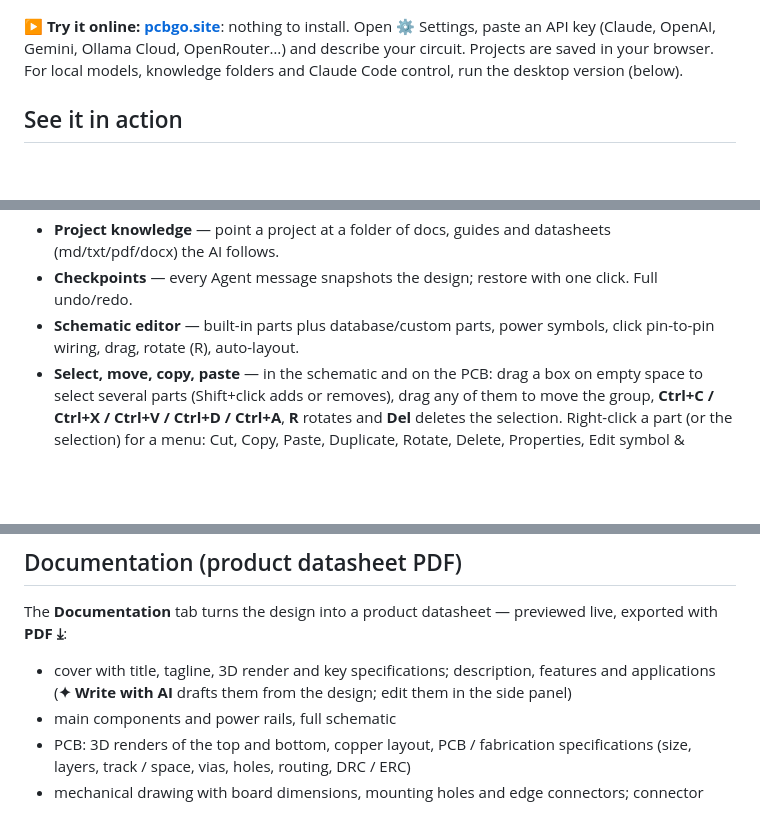
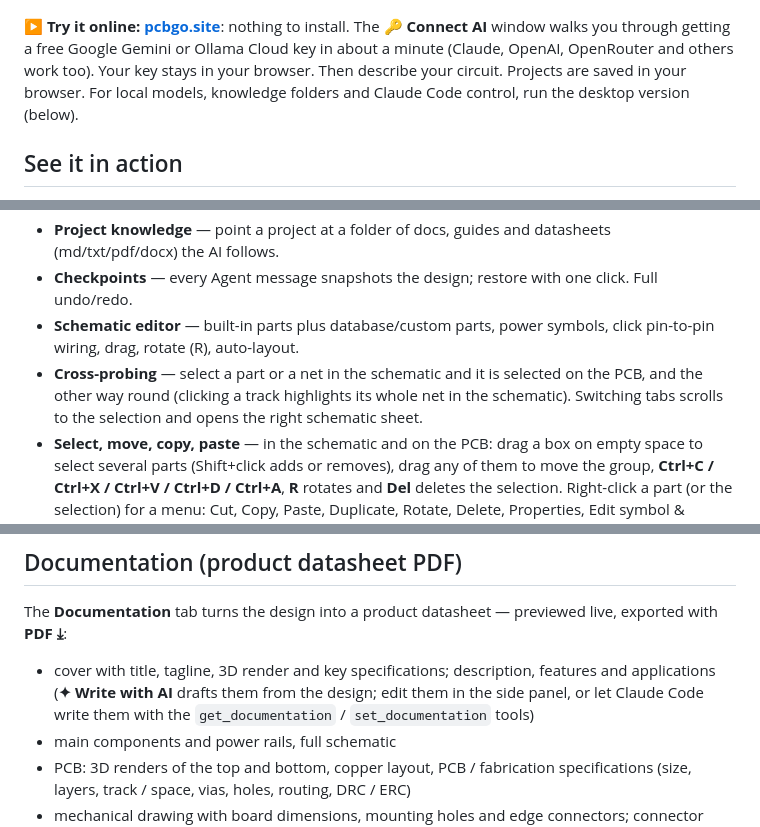
Before and after one commit to Abdelhayali/PCB_Copilot, a Markdown page: README.md, 3 parts joined by grey strips. GitHub-like rendering; blank space fills up the shorter version.

Commit message:
README: Connect AI window, cross-probing, documentation tools for Claude Code

```diff
--- a/README.md
+++ b/README.md
@@ -4,7 +4,7 @@ An AI copilot for electronics design: describe a circuit in plain language and i
 
 ![CircuitPilot — ESP32-C3 board schematic](docs/media/schematic.png)
 
-**▶ Try it online: [pcbgo.site](https://pcbgo.site)**: nothing to install. Open ⚙ Settings, paste an API key (Claude, OpenAI, Gemini, Ollama Cloud, OpenRouter…) and describe your circuit. Projects are saved in your browser. For local models, knowledge folders and Claude Code control, run the desktop version (below).
+**▶ Try it online: [pcbgo.site](https://pcbgo.site)**: nothing to install. The **🔑 Connect AI** window walks you through getting a free Google Gemini or Ollama Cloud key in about a minute (Claude, OpenAI, OpenRouter and others work too). Your key stays in your browser. Then describe your circuit. Projects are saved in your browser. For local models, knowledge folders and Claude Code control, run the desktop version (below).
 
 ## See it in action
 
@@ -76,6 +76,7 @@ The result, a fully routed board with a BOM and the design calculations, from a
 - **Project knowledge** — point a project at a folder of docs, guides and datasheets (md/txt/pdf/docx) the AI follows.
 - **Checkpoints** — every Agent message snapshots the design; restore with one click. Full undo/redo.
 - **Schematic editor** — built-in parts plus database/custom parts, power symbols, click pin-to-pin wiring, drag, rotate (R), auto-layout.
+- **Cross-probing** — select a part or a net in the schematic and it is selected on the PCB, and the other way round (clicking a track highlights its whole net in the schematic). Switching tabs scrolls to the selection and opens the right schematic sheet.
 - **Select, move, copy, paste** — in the schematic and on the PCB: drag a box on empty space to select several parts (Shift+click adds or removes), drag any of them to move the group, **Ctrl+C / Ctrl+X / Ctrl+V / Ctrl+D / Ctrl+A**, **R** rotates and **Del** deletes the selection. Right-click a part (or the selection) for a menu: Cut, Copy, Paste, Duplicate, Rotate, Delete, Properties, Edit symbol & footprint — plus Flip side and Lock position on the PCB. Pasted groups keep their power nets (GND, +3V3…) and their own wiring on new nets. Right- or middle-drag pans.
 - **Professional schematic sheets** — an A-series drawing frame with zone markers and a title block (title, company/author, document, sheet *n of m*, date, revision, size) filled from the Documentation fields; toggle it with the *frame* checkbox. **Multi-page schematics**: add sheets with ＋ in the sheet bar (double-click a tab to rename it), move parts between sheets from Properties, and nets that continue on another sheet are drawn as net labels and connected by name. The copilot can use sheets too (`add_sheet`, `move_to_sheet`, `sheet` in `add_components`).
 - **Readable spacing enforced** — after every copilot edit the layout is spaced out so that parts *and their net labels* never overlap, no matter where the model put them.
@@ -307,7 +308,7 @@ The geometry engine (CSG with watertight-mesh repair) is self-contained JavaScri
 
 The **Documentation** tab turns the design into a product datasheet — previewed live, exported with **PDF ⤓**:
 
-- cover with title, tagline, 3D render and key specifications; description, features and applications (**✦ Write with AI** drafts them from the design; edit them in the side panel)
+- cover with title, tagline, 3D render and key specifications; description, features and applications (**✦ Write with AI** drafts them from the design; edit them in the side panel, or let Claude Code write them with the `get_documentation` / `set_documentation` tools)
 - main components and power rails, full schematic
 - PCB: 3D renders of the top and bottom, copper layout, PCB / fabrication specifications (size, layers, track / space, vias, holes, routing, DRC / ERC)
 - mechanical drawing with board dimensions, mounting holes and edge connectors; connector pinout tables
```
